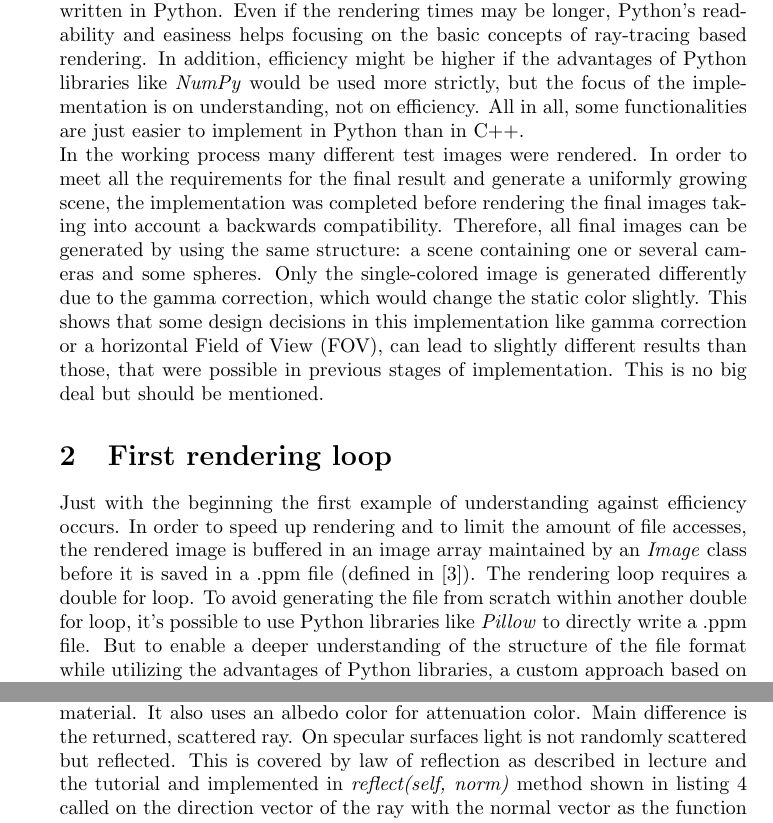
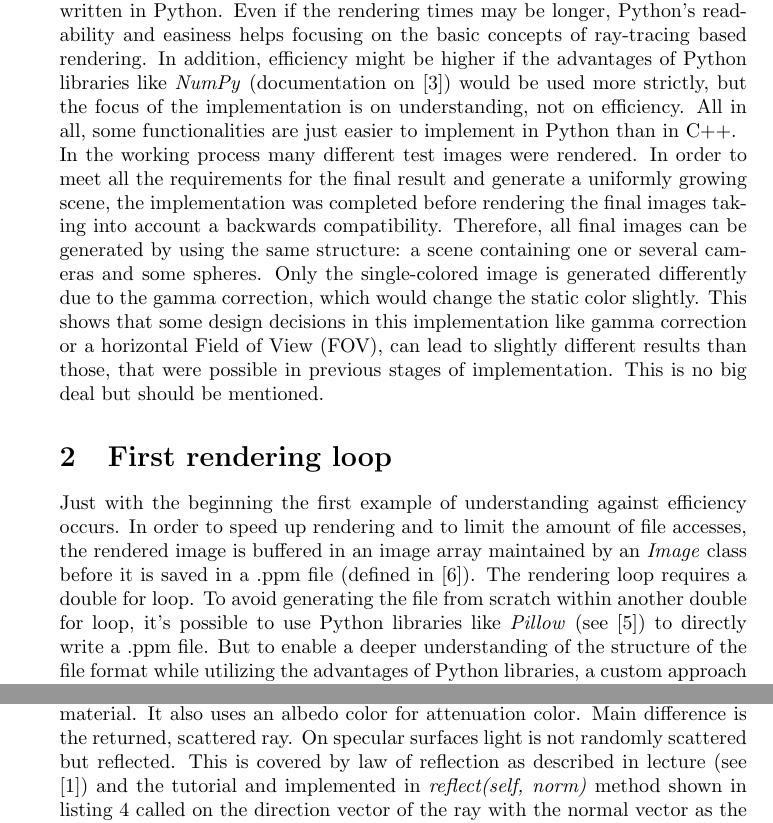
Before and after one commit to EinePriseCode/Rendering, a LaTeX paper (report/report.tex): two parts of pages 3 and 10 of 15 before the commit and two parts of pages 3 and 9 of 15 after it, joined at a grey line, cut so that both start at the same text. Compiled offline with pdfLaTeX.

Commit message:
Added more references

```diff
--- a/report/report.tex
+++ b/report/report.tex
@@ -62,12 +62,12 @@
 
 	\section{Introduction}
 	\label{sec:intro}
-	This report summarizes the process of implementing a ray-tracing based renderer from scratch following the Peter Shirley’s introduction \emph{Ray Tracing in One Weekend}  \cite{Shirley2020RTW1} and its continuation \emph{Ray Tracing: The Next Week} \cite{Shirley2020RTW2} (in the folowing both are referred as tutorials). While Shirley used C++ as a high performance and efficiency programming language, the following implementation is written in Python.  Even if the rendering times may be longer, Python’s readability and easiness helps focusing on the basic concepts of ray-tracing based rendering. In addition, efficiency might be higher if the advantages of Python libraries like \emph{NumPy} would be used more strictly, but the focus of the implementation is on understanding, not on efficiency. All in all, some functionalities are just easier to implement in Python than in C++.
+	This report summarizes the process of implementing a ray-tracing based renderer from scratch following the Peter Shirley’s introduction \emph{Ray Tracing in One Weekend}  \cite{Shirley2020RTW1} and its continuation \emph{Ray Tracing: The Next Week} \cite{Shirley2020RTW2} (in the folowing both are referred as tutorials). While Shirley used C++ as a high performance and efficiency programming language, the following implementation is written in Python.  Even if the rendering times may be longer, Python’s readability and easiness helps focusing on the basic concepts of ray-tracing based rendering. In addition, efficiency might be higher if the advantages of Python libraries like \emph{NumPy} (documentation on \cite{NP}) would be used more strictly, but the focus of the implementation is on understanding, not on efficiency. All in all, some functionalities are just easier to implement in Python than in C++.
 	\\
 	In the working process many different test images were rendered. In order to meet all the requirements for the final result and generate a uniformly growing scene, the implementation was completed before rendering the final images taking into account a backwards compatibility. Therefore, all final images can be generated by using the same structure: a scene containing one or several cameras and some spheres. Only the single-colored image is generated differently due to the gamma correction, which would change the static color slightly. This shows that some design decisions in this implementation like gamma correction or a horizontal \ac{fov}, can lead to slightly different results than those, that were possible in previous stages of implementation. This is no big deal but should be mentioned.
 
 	\section{First rendering loop}
-	Just with the beginning the first example of understanding against efficiency occurs. In order to speed up rendering and to limit the amount of file accesses, the rendered image is buffered in an image array maintained by an \emph{Image} class before it is saved in a .ppm file (defined in \cite{PPM}). The rendering loop requires a double for loop. To avoid generating the file from scratch within another double for loop, it’s possible to use Python libraries like \emph{Pillow} to directly write a .ppm file. But to enable a deeper understanding of the structure of the file format while utilizing the advantages of Python libraries, a custom approach based on \emph{NumPy} is used (the double for loop approach is also shown but not used).
+	Just with the beginning the first example of understanding against efficiency occurs. In order to speed up rendering and to limit the amount of file accesses, the rendered image is buffered in an image array maintained by an \emph{Image} class before it is saved in a .ppm file (defined in \cite{PPM}). The rendering loop requires a double for loop. To avoid generating the file from scratch within another double for loop, it’s possible to use Python libraries like \emph{Pillow} (see \cite{PILLOW}) to directly write a .ppm file. But to enable a deeper understanding of the structure of the file format while utilizing the advantages of Python libraries, a custom approach based on \emph{NumPy} is used (the double for loop approach is also shown but not used).
 	\\
 	The code from \emph{scene1.py} in \cref{lst:first_render_loop} shows the basic use of the \emph{Image} class and the render loop which generates the image in \cref{fig:image1}. The render loop will be later handled by the \emph{Camera} class.
 
@@ -234,7 +234,7 @@ class DiffuseMaterial(Material):
 		\end{figure}
 
 		\subsection{Specular}
-		Specular material implemented in \emph{SpecularMaterial} class is similar to diffuse material. It also uses an albedo color for attenuation color. Main difference is the returned, scattered ray. On specular surfaces light is not randomly scattered but reflected. This is covered by law of reflection as described in lecture and the tutorial and implemented in \emph{reflect(self, norm)} method shown in \cref{lst:reflect} called on the direction vector of the ray with the normal vector as the function parameter.
+		Specular material implemented in \emph{SpecularMaterial} class is similar to diffuse material. It also uses an albedo color for attenuation color. Main difference is the returned, scattered ray. On specular surfaces light is not randomly scattered but reflected. This is covered by law of reflection as described in lecture (see \cite{LECTURE}) and the tutorial and implemented in \emph{reflect(self, norm)} method shown in \cref{lst:reflect} called on the direction vector of the ray with the normal vector as the function parameter.
 
 		\begin{lstlisting}[caption={Method for reflecting a vector on a normal vector}, language=Python, label=lst:reflect]
 def reflect(self, norm):
```
Also changed, not shown: report/literature.bib (+17 -0 lines).
